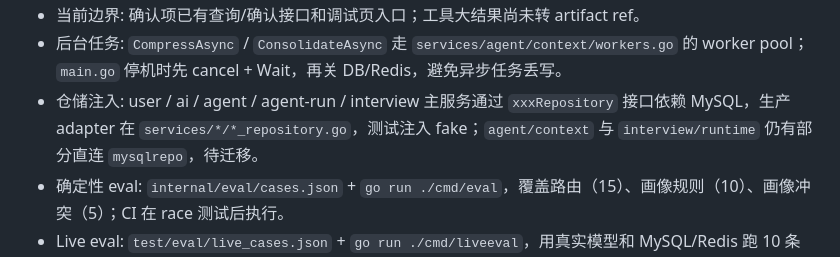
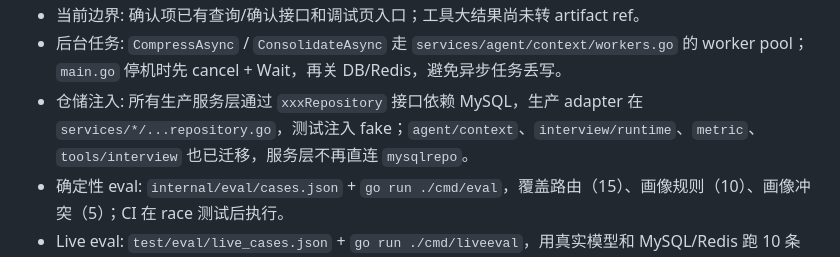
Before and after one commit to ElvisLin101/ai-meeting, a Markdown page: skills/ai-meeting-agent/SKILL.md, the part around the change. GitHub-like rendering.

Commit message:
docs: 更新仓储接口迁移完成状态

```diff
--- a/skills/ai-meeting-agent/SKILL.md
+++ b/skills/ai-meeting-agent/SKILL.md
@@ -53,7 +53,7 @@ description: 当需求涉及 Agent 会话、Agent Chat、AgentProperties、Agent
 - 画像注入: `services/agent/context/assembler.go` 的 `renderProfile` 只渲染 active facts；旧 `ProfileExtractor` 已不再由 run 服务调用。
 - 当前边界: 确认项已有查询/确认接口和调试页入口；工具大结果尚未转 artifact ref。
 - 后台任务: `CompressAsync` / `ConsolidateAsync` 走 `services/agent/context/workers.go` 的 worker pool；`main.go` 停机时先 cancel + Wait，再关 DB/Redis，避免异步任务丢写。
-- 仓储注入: user / ai / agent / agent-run / interview 主服务通过 `xxxRepository` 接口依赖 MySQL，生产 adapter 在 `services/*/*_repository.go`，测试注入 fake；`agent/context` 与 `interview/runtime` 仍有部分直连 `mysqlrepo`，待迁移。
+- 仓储注入: 所有生产服务层通过 `xxxRepository` 接口依赖 MySQL，生产 adapter 在 `services/*/...repository.go`，测试注入 fake；`agent/context`、`interview/runtime`、`metric`、`tools/interview` 也已迁移，服务层不再直连 `mysqlrepo`。
 - 确定性 eval: `internal/eval/cases.json` + `go run ./cmd/eval`，覆盖路由（15）、画像规则（10）、画像冲突（5）；CI 在 race 测试后执行。
 - Live eval: `test/eval/live_cases.json` + `go run ./cmd/liveeval`，用真实模型和 MySQL/Redis 跑 10 条任务，输出 `tmp/live_eval_report.json`；默认 `-isolate=true` 使用独立 eval 用户和 `tmp/eval-runs/<label>/sandbox`，每个用例前清空 sandbox；用例支持 `seed_files` 夹具和 `max_plan_steps`，`-judge` 开启 LLM 逐条语义评分；统计 `completed` / `quality_pass` / `avg_quality` / `judge_pass` / `avg_judge_score`；需要配置和 key，不进 CI。
 - 配额: `services/agent/run/quota.go` 用 Redis 计数控制单用户并发 run 与每日 token；`agent.quota.*` 配置，0 表示不限制；超限返回 `-4012`/429，Redis 故障降级放行。
```
